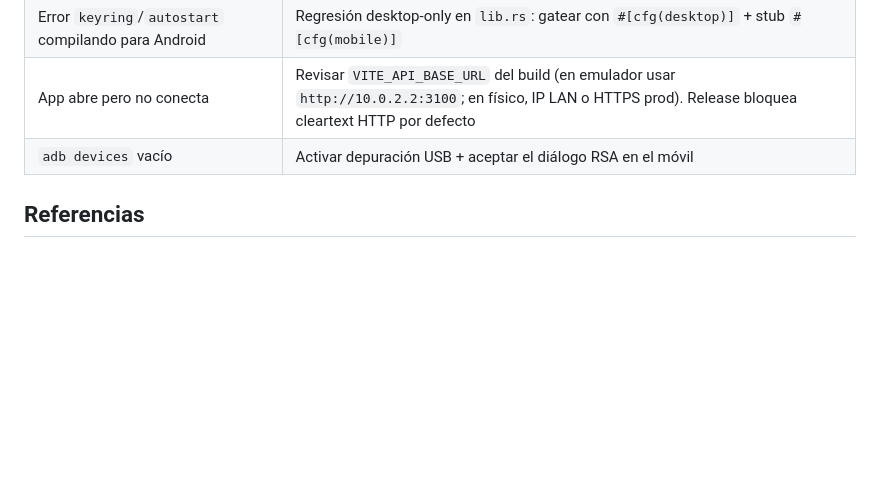
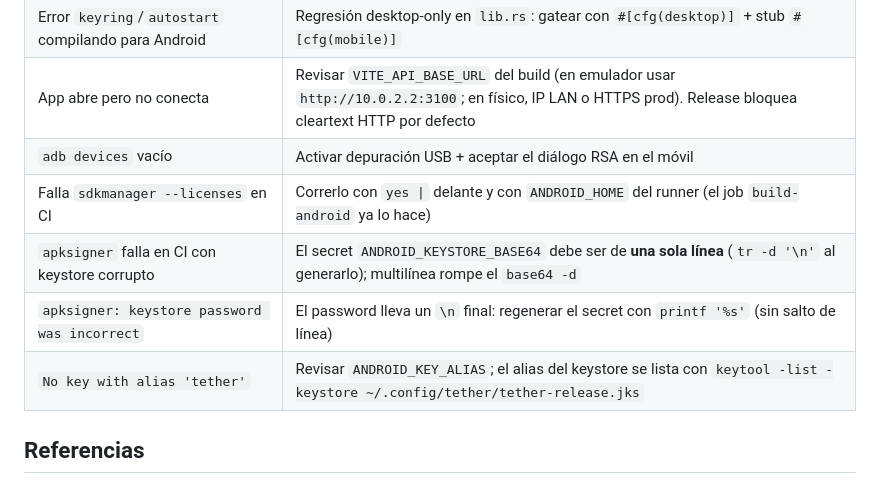
Before and after one commit to MichiWoo/tether, a Markdown page: docs/ANDROID.md, the part around the change. Drawn GitHub-style; blank space fills up the shorter version.

```diff
--- a/docs/ANDROID.md
+++ b/docs/ANDROID.md
@@ -191,6 +191,10 @@ Notas:
 | Error `keyring`/`autostart` compilando para Android | Regresión desktop-only en `lib.rs`: gatear con `#[cfg(desktop)]` + stub `#[cfg(mobile)]` |
 | App abre pero no conecta | Revisar `VITE_API_BASE_URL` del build (en emulador usar `http://10.0.2.2:3100`; en físico, IP LAN o HTTPS prod). Release bloquea cleartext HTTP por defecto |
 | `adb devices` vacío | Activar depuración USB + aceptar el diálogo RSA en el móvil |
+| Falla `sdkmanager --licenses` en CI | Correrlo con `yes \|` delante y con `ANDROID_HOME` del runner (el job `build-android` ya lo hace) |
+| `apksigner` falla en CI con keystore corrupto | El secret `ANDROID_KEYSTORE_BASE64` debe ser de **una sola línea** (`tr -d '\n'` al generarlo); multilínea rompe el `base64 -d` |
+| `apksigner: keystore password was incorrect` | El password lleva un `\n` final: regenerar el secret con `printf '%s'` (sin salto de línea) |
+| `No key with alias 'tether'` | Revisar `ANDROID_KEY_ALIAS`; el alias del keystore se lista con `keytool -list -keystore ~/.config/tether/tether-release.jks` |
 
 ## Referencias
 
```
Also changed, not shown: docs/RELEASES.md (+15 -5 lines).
